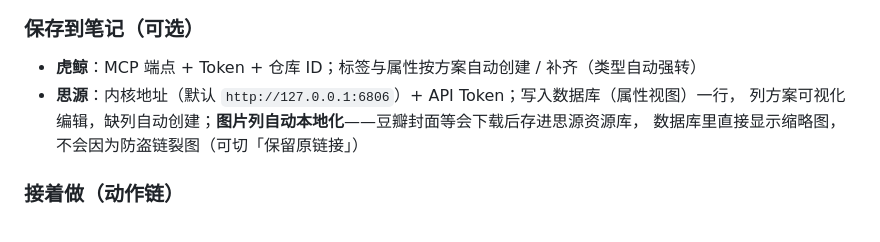
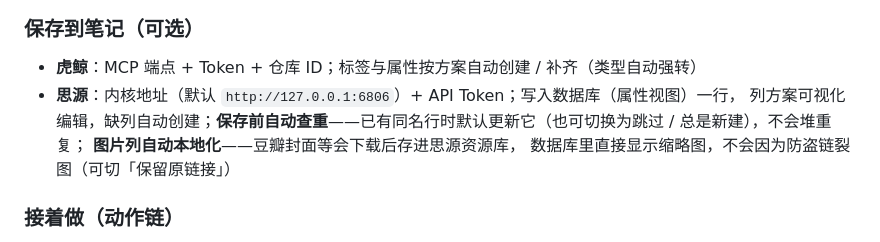
Before and after one commit to hqweay/shunshou, a Markdown page: README.md, the part around the change. GitHub-like rendering.

Commit message:
docs: sync from private repo

```diff
--- a/README.md
+++ b/README.md
@@ -77,7 +77,8 @@
 
 - **虎鲸**：MCP 端点 + Token + 仓库 ID；标签与属性按方案自动创建 / 补齐（类型自动强转）
 - **思源**：内核地址（默认 `http://127.0.0.1:6806`）+ API Token；写入数据库（属性视图）一行，
-  列方案可视化编辑，缺列自动创建；**图片列自动本地化**——豆瓣封面等会下载后存进思源资源库，
+  列方案可视化编辑，缺列自动创建；**保存前自动查重**——已有同名行时默认更新它（也可切换为跳过 / 总是新建），不会堆重复；
+  **图片列自动本地化**——豆瓣封面等会下载后存进思源资源库，
   数据库里直接显示缩略图，不会因为防盗链裂图（可切「保留原链接」）
 
 ### 接着做（动作链）
```
